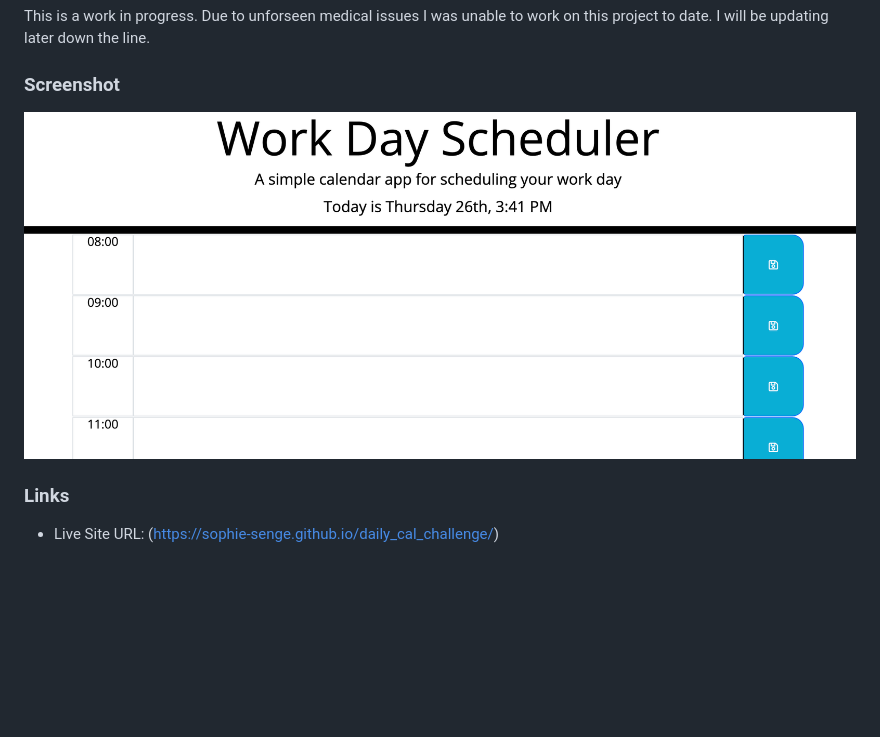
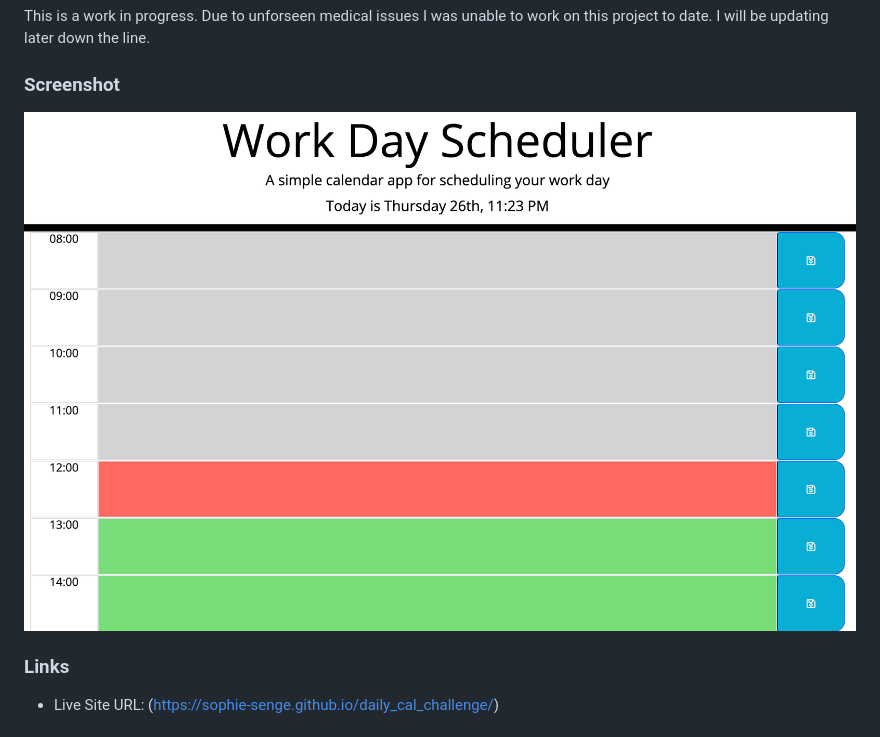
Before and after one commit to Sophie-Senge/daily_cal_challenge, a Markdown page: README.md, the part around the change. GitHub-like rendering; pictures changed too: Assets/Screenshot 2023-01-26 at 11.23.36 PM.png (added), Assets/Screenshot 2023-01-26 at 3.49.51 PM.png (deleted); blank space fills up the shorter version.

Commit message:
got time blocks to work, updated readme

```diff
--- a/README.md
+++ b/README.md
@@ -18,7 +18,7 @@ This is a work in progress. Due to unforseen medical issues I was unable to work
 
 ### Screenshot
 
-![](./Assets/Screenshot%202023-01-26%20at%203.49.51%20PM.png)
+![](./Assets/Screenshot%202023-01-26%20at%2011.23.36%20PM.png)
 
 ### Links
 
```
Also changed, not shown: 1 other file.
